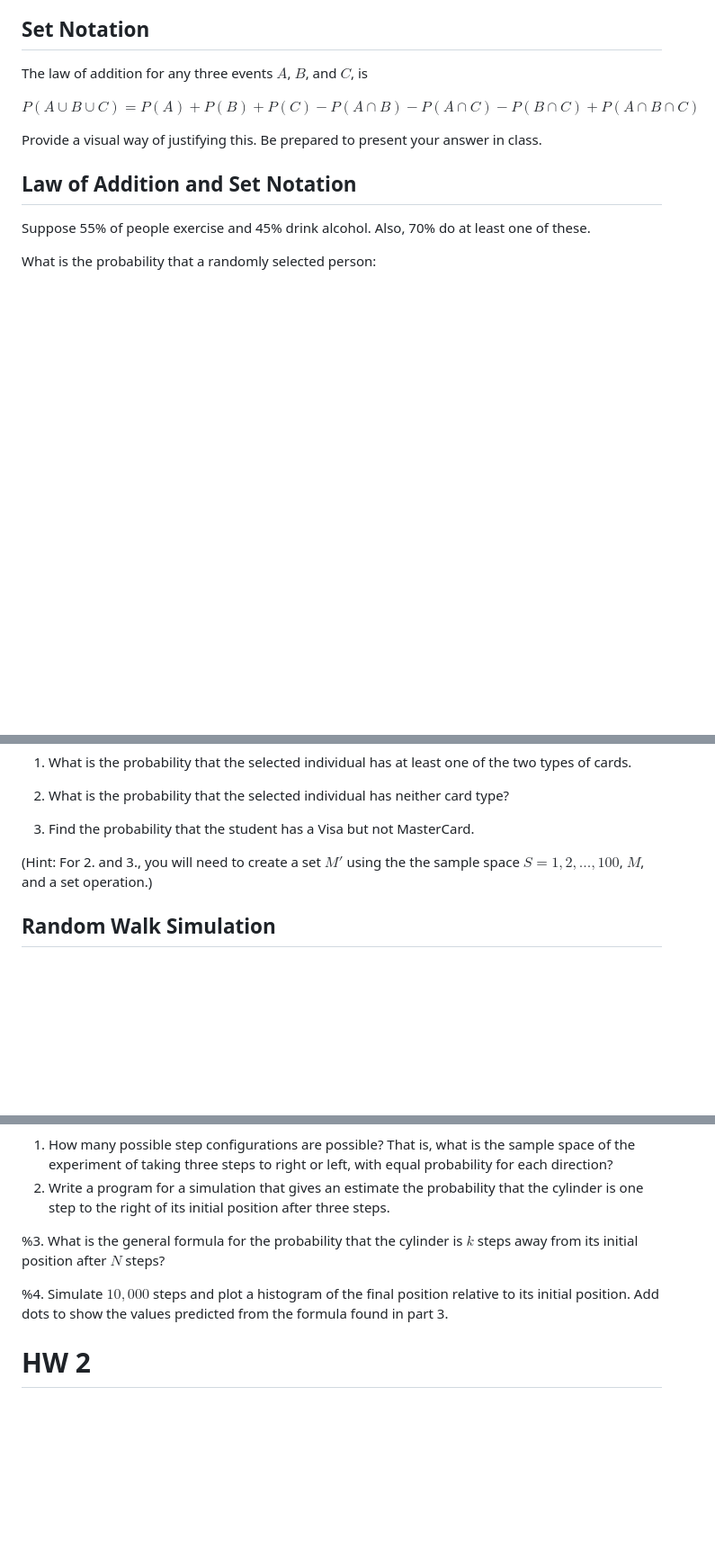
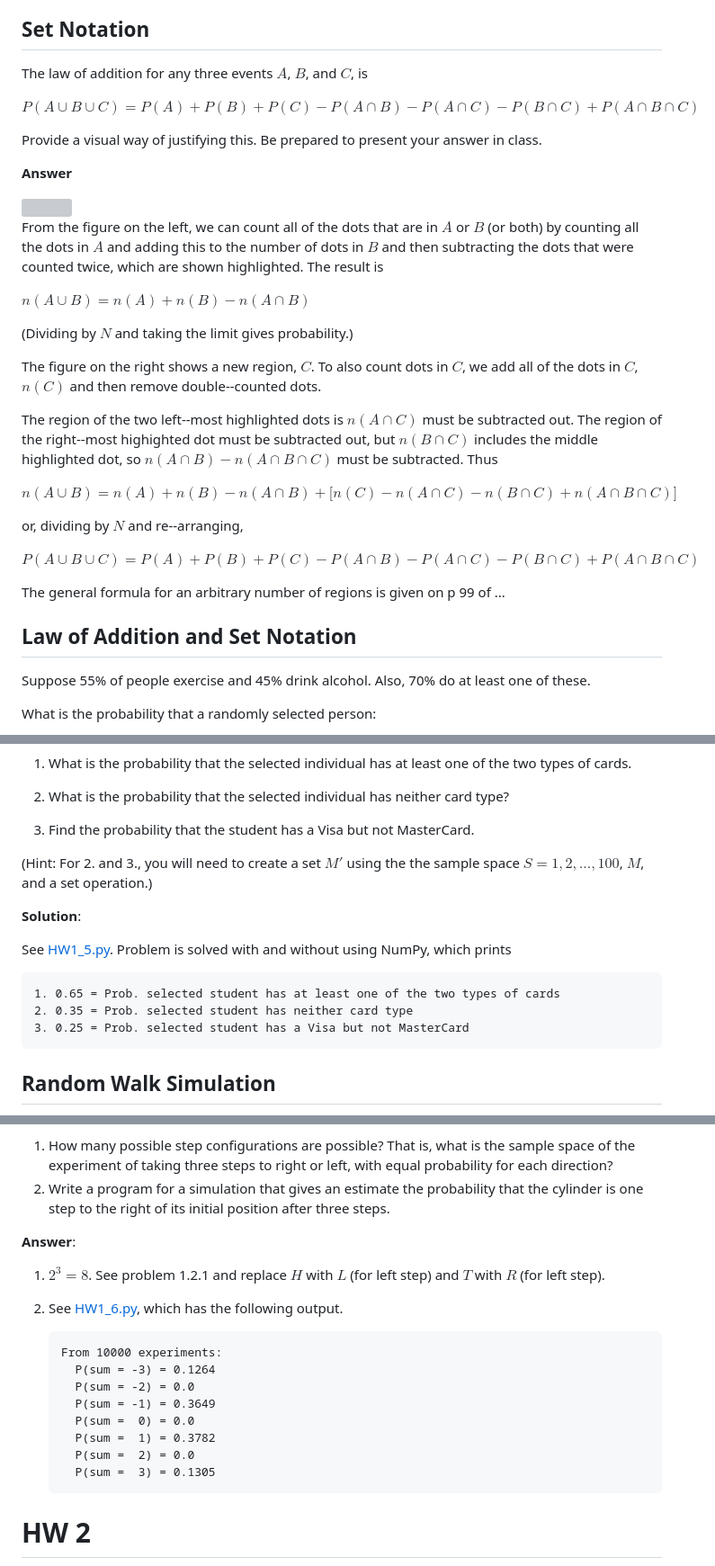
Before and after one commit to rweigel/stats, a Markdown page: hw.md, 3 parts joined by grey strips. Shown: that part at 90% size. Rendered like a GitHub page; blank space fills up the shorter version; grey boxes are pictures that could not be loaded.

````diff
--- a/hw.md
+++ b/hw.md
@@ -61,6 +105,28 @@ The law of addition for any three events $A$, $B$, and $C$, is
 $P(A\cup B\cup C) = P(A) + P(B) + P(C) - P(A\cap B) - P(A\cap C) - P(B\cap C) + P(A\cap B\cap C)$
 
 Provide a visual way of justifying this. Be prepared to present your answer in class.
+
+**Answer**
+
+<img src="solns/HW1_3.svg" width="500px"/>
+
+From the figure on the left, we can count all of the dots that are in $A$ or $B$ (or both) by counting all the dots in $A$ and adding this to the number of dots in $B$ and then subtracting the dots that were counted twice, which are shown highlighted. The result is
+
+$n(A\cup B) = n(A) + n(B) - n(A\cap B)$
+
+(Dividing by $N$ and taking the limit gives probability.)
+
+The figure on the right shows a new region, $C$. To also count dots in $C$, we add all of the dots in $C$, $n(C)$ and then remove double--counted dots.
+
+The region of the two left--most highlighted dots is $n(A\cap C)$ must be subtracted out. The region of the right--most highighted dot must be subtracted out, but $n(B\cap C)$ includes the middle highlighted dot, so $n(A\cap B)-n(A\cap B\cap C)$ must be subtracted. Thus
+
+$n(A\cup B) = n(A) + n(B) - n(A\cap B) + \Big[n(C) - n(A\cap C) - n(B\cap C) + n(A\cap B\cap C)\Big]$
+
+or, dividing by $N$ and re--arranging,
+
+$P(A\cup B\cup C) = P(A) + P(B) + P(C) - P(A\cap B) - P(A\cap C) - P(B\cap C) + P(A\cap B\cap C)$
+
+The general formula for an arbitrary number of regions is given on p 99 of ...
 
 ## Law of Addition and Set Notation
 
@@ -88,6 +154,16 @@ Generate sets `V`, `M`, and `X` in Python. They use set operations and the `len(
 
 (Hint: For 2. and 3., you will need to create a set $M'$ using the the sample space $S={1, 2, ..., 100}$, $M$, and a set operation.)
 
+**Solution**:
+
+See [HW1_5.py](https://github.com/rweigel/stats/tree/main/solns). Problem is solved with and without using NumPy, which prints
+
+```
+1. 0.65 = Prob. selected student has at least one of the two types of cards
+2. 0.35 = Prob. selected student has neither card type
+3. 0.25 = Prob. selected student has a Visa but not MasterCard
+```
+
 ## Random Walk Simulation
 
 A random walk is a process analogous to flipping a fair coin. An example in physics is a cylinder constrained to move in one dimension being struck by air particles (and the cylinder moves without friction). Each strike sends the cylinder a small step to the left or right. The probability of a step to the left is the same as that of a step to the right. See also [Chapter 1 of Kittel and Kroemer](http://www.fulviofrisone.com/attachments/article/413/Kittel%20-%20Thermodynamics.pdf) for a description in the context of statistical physics.
@@ -99,9 +175,22 @@ We could do an experiment where we randomly select values of $-1$ or $1$ with eq
 1. How many possible step configurations are possible? That is, what is the sample space of the experiment of taking three steps to right or left, with equal probability for each direction?
 2. Write a program for a simulation that gives an estimate the probability that the cylinder is one step to the right of its initial position after three steps.
 
-%3. What is the general formula for the probability that the cylinder is $k$ steps away from its initial position after $N$ steps?
+**Answer**:
 
-%4. Simulate $10,000$ steps and plot a histogram of the final position relative to its initial position. Add dots to show the values predicted from the formula found in part 3.
+1. $2^3=8$. See problem 1.2.1 and replace $H$ with $L$ (for left step) and $T$ with $R$ (for left step).
+
+2. See [HW1_6.py](https://github.com/rweigel/stats/tree/main/solns), which has the following output.
+
+   ```
+   From 10000 experiments:
+     P(sum = -3) = 0.1264
+     P(sum = -2) = 0.0
+     P(sum = -1) = 0.3649
+     P(sum =  0) = 0.0
+     P(sum =  1) = 0.3782
+     P(sum =  2) = 0.0
+     P(sum =  3) = 0.1305
+   ```
 
 # HW 2
 
````
Also changed, not shown: other parts of hw.md (+44 -0 lines), _hw.md (deleted, +0 -70 lines), notes.md (+79 -49 lines), solns/HW1_1.png (added), 9 other files.
